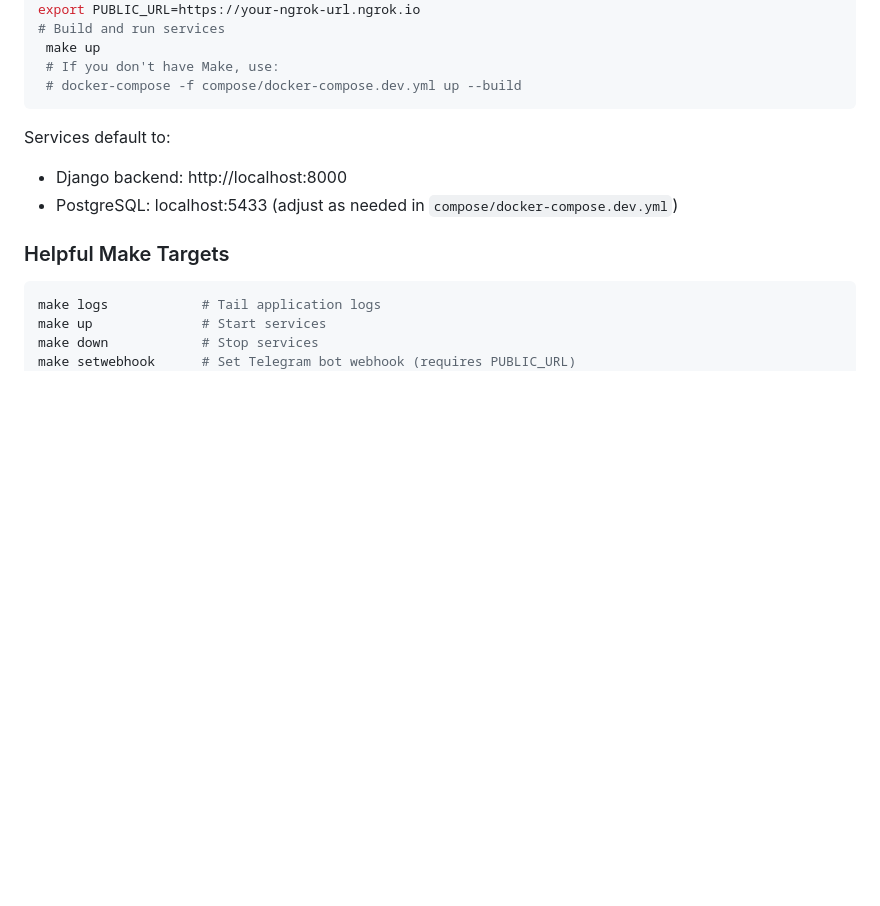
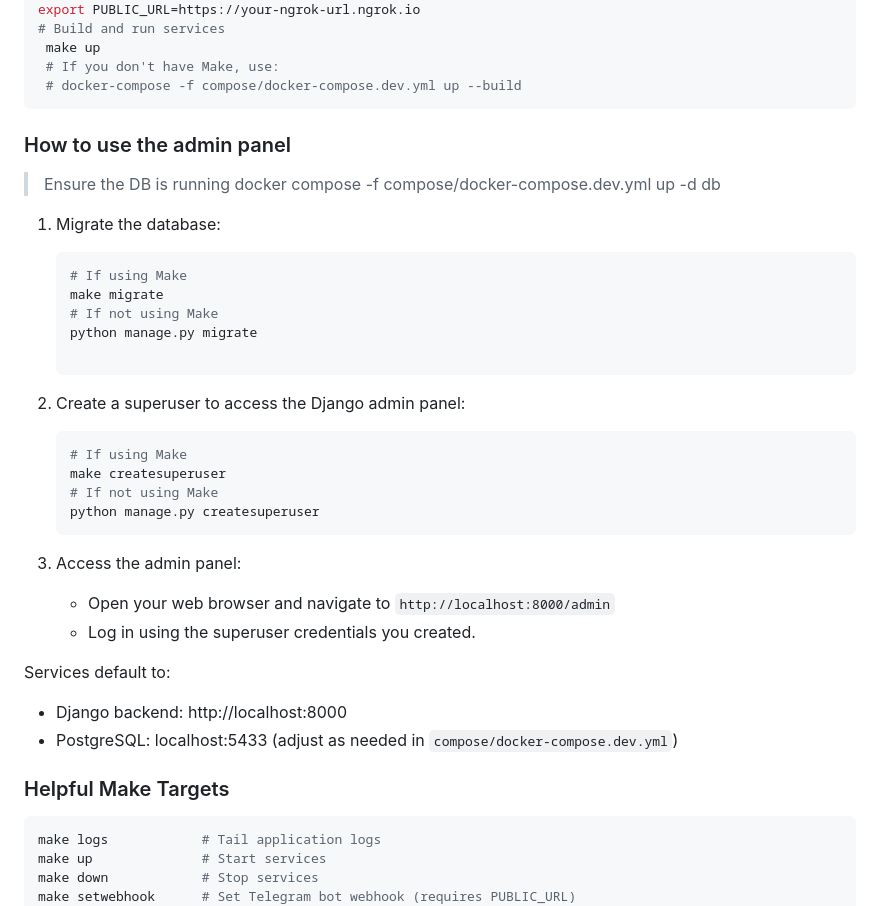
Before and after one commit to FTC-Project/ftc-lendx, a Markdown page: README.md, the part around the change. GitHub-like rendering; blank space fills up the shorter version.

````diff
--- a/README.md
+++ b/README.md
@@ -81,6 +81,35 @@ export PUBLIC_URL=https://your-ngrok-url.ngrok.io
  # If you don't have Make, use:
  # docker-compose -f compose/docker-compose.dev.yml up --build
 ```
+
+
+
+### How to use the admin panel
+> Ensure the DB is running
+> docker compose -f compose/docker-compose.dev.yml up -d db
+
+1. Migrate the database:
+   ```bash
+   # If using Make
+   make migrate
+   # If not using Make
+   python manage.py migrate
+
+   ```
+
+2. Create a superuser to access the Django admin panel:
+   ```bash
+   # If using Make
+   make createsuperuser
+   # If not using Make
+   python manage.py createsuperuser
+   ```
+
+3. Access the admin panel:
+   - Open your web browser and navigate to `http://localhost:8000/admin`
+   - Log in using the superuser credentials you created.
+
+
 Services default to:
 - Django backend: http://localhost:8000
 - PostgreSQL: localhost:5433 (adjust as needed in `compose/docker-compose.dev.yml`)
````
